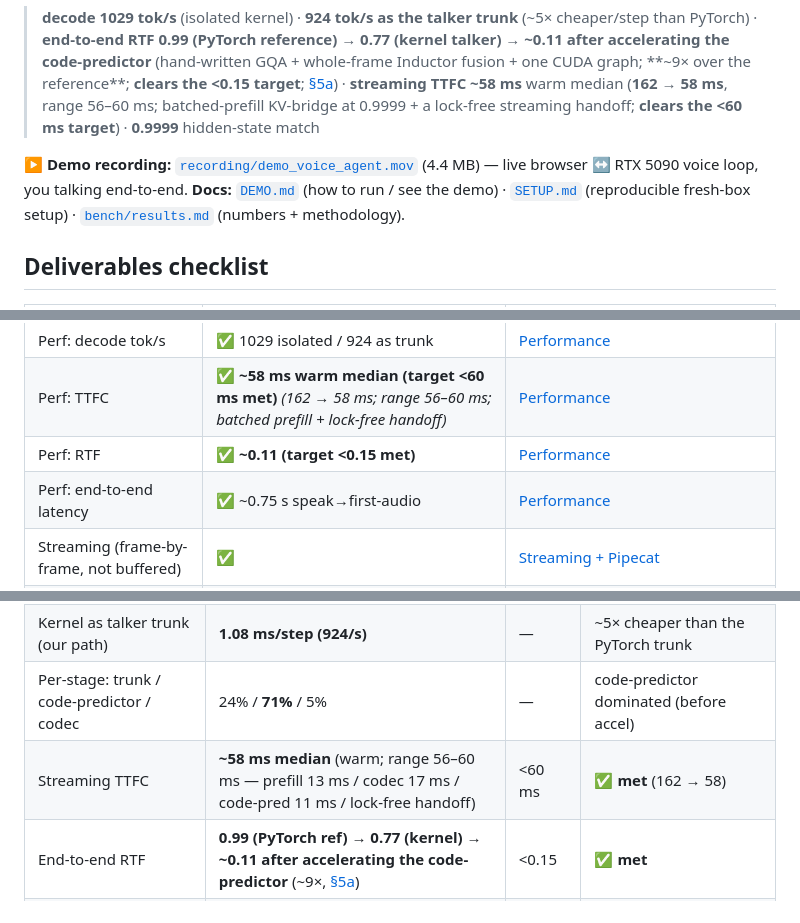
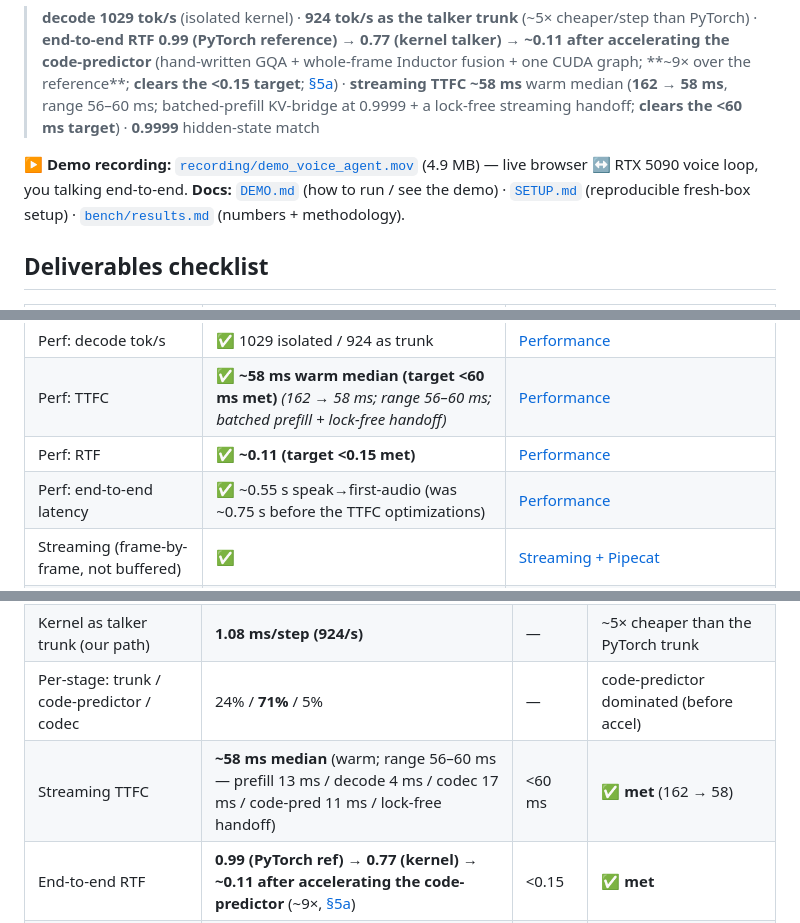
Before and after one commit to gauravlochab/qwen3-tts-megakernel, a Markdown page: README.md, 3 parts joined by grey strips. Drawn GitHub-style.

Commit message:
Docs: fix stale e2e-latency (0.75->0.55s), recording size, §5a cumulative baseline, and make the optional WS-demo bundle reproducible

```diff
--- a/README.md
+++ b/README.md
@@ -8,7 +8,7 @@ Run AlpinDale's [`qwen_megakernel`](https://github.com/AlpinDale/qwen_megakernel
 
 > **decode 1029 tok/s** (isolated kernel) · **924 tok/s as the talker trunk** (~5× cheaper/step than PyTorch) · **end-to-end RTF 0.99 (PyTorch reference) → 0.77 (kernel talker) → ~0.11 after accelerating the code-predictor** (hand-written GQA + whole-frame Inductor fusion + one CUDA graph; **~9× over the reference**; **clears the <0.15 target**; [§5a](bench/results.md)) · **streaming TTFC ~58 ms** warm median (**162 → 58 ms**, range 56–60 ms; batched-prefill KV-bridge at 0.9999 + a lock-free streaming handoff; **clears the <60 ms target**) · **0.9999** hidden-state match
 
-**▶ Demo recording:** [`recording/demo_voice_agent.mov`](recording/demo_voice_agent.mov) (4.4 MB) — live browser ↔ RTX 5090 voice loop, you talking end-to-end.
+**▶ Demo recording:** [`recording/demo_voice_agent.mov`](recording/demo_voice_agent.mov) (4.9 MB) — live browser ↔ RTX 5090 voice loop, you talking end-to-end.
 **Docs:** [`DEMO.md`](DEMO.md) (how to run / see the demo) · [`SETUP.md`](SETUP.md) (reproducible fresh-box setup) · [`bench/results.md`](bench/results.md) (numbers + methodology).
 
 ## Deliverables checklist
@@ -22,7 +22,7 @@ Run AlpinDale's [`qwen_megakernel`](https://github.com/AlpinDale/qwen_megakernel
 | Perf: decode tok/s | ✅ 1029 isolated / 924 as trunk | [Performance](#performance) |
 | Perf: TTFC | ✅ **~58 ms warm median (target <60 ms met)** *(162 → 58 ms; range 56–60 ms; batched prefill + lock-free handoff)* | [Performance](#performance) |
 | Perf: RTF | ✅ **~0.11 (target <0.15 met)** | [Performance](#performance) |
-| Perf: end-to-end latency | ✅ ~0.75 s speak→first-audio | [Performance](#performance) |
+| Perf: end-to-end latency | ✅ ~0.55 s speak→first-audio (was ~0.75 s before the TTFC optimizations) | [Performance](#performance) |
 | Streaming (frame-by-frame, not buffered) | ✅ | [Streaming + Pipecat](#streaming--pipecat) |
 | Demo recording (you talking, end-to-end) | ✅ | [`recording/demo_voice_agent.mov`](recording/demo_voice_agent.mov) |
 
@@ -51,7 +51,7 @@ Measured on RTX 5090 (Blackwell, sm_120), CUDA 13.0, driver 575.64.03, torch 2.9
 | Megakernel decode, isolated | 1029 tok/s, 0.97 ms/step | report | reproduced baseline |
 | Kernel as talker trunk (our path) | **1.08 ms/step (924/s)** | — | ~5× cheaper than the PyTorch trunk |
 | Per-stage: trunk / code-predictor / codec | 24% / **71%** / 5% | — | code-predictor dominated (before accel) |
-| Streaming TTFC | **~58 ms median** (warm; range 56–60 ms — prefill 13 ms / codec 17 ms / code-pred 11 ms / lock-free handoff) | <60 ms | ✅ **met** (162 → 58) |
+| Streaming TTFC | **~58 ms median** (warm; range 56–60 ms — prefill 13 ms / decode 4 ms / codec 17 ms / code-pred 11 ms / lock-free handoff) | <60 ms | ✅ **met** (162 → 58) |
 | End-to-end RTF | **0.99 (PyTorch ref) → 0.77 (kernel) → ~0.11 after accelerating the code-predictor** (~9×, [§5a](bench/results.md)) | <0.15 | ✅ **met** |
 | End-to-end latency (speak → first audio) | **~0.55 s** | report | turn-detect ~0.15 + LLM ~0.35 + TTS TTFC ~0.058 (+ relay) |
 | Conversational stage | STT (`nova-2`) ~1.5 s · LLM (`llama-3.3-70b-versatile`) ~0.35 s | — | cloud, separate from kernel TTS |
```
Also changed, not shown: SETUP.md (+11 -3 lines), bench/results.md (+3 -1 lines).
